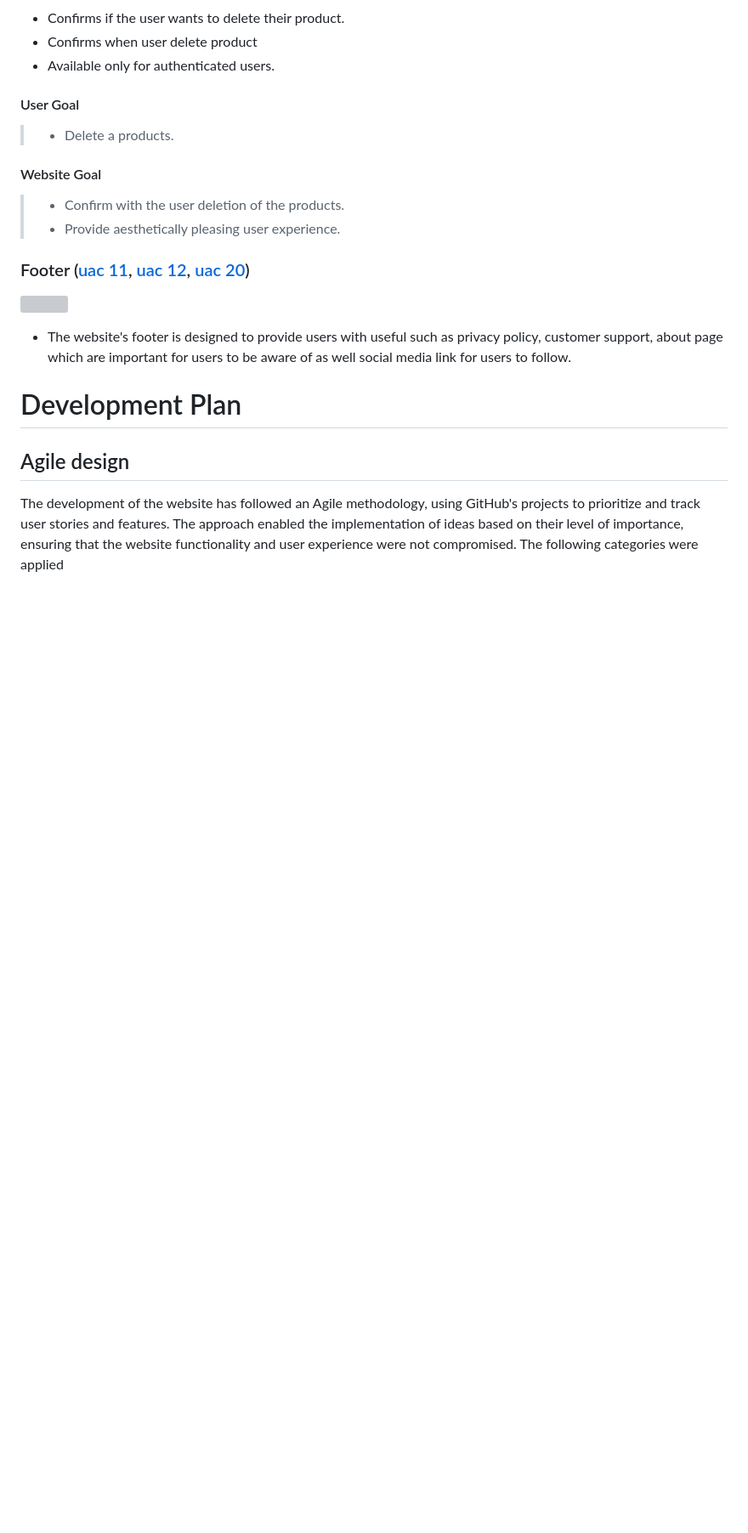
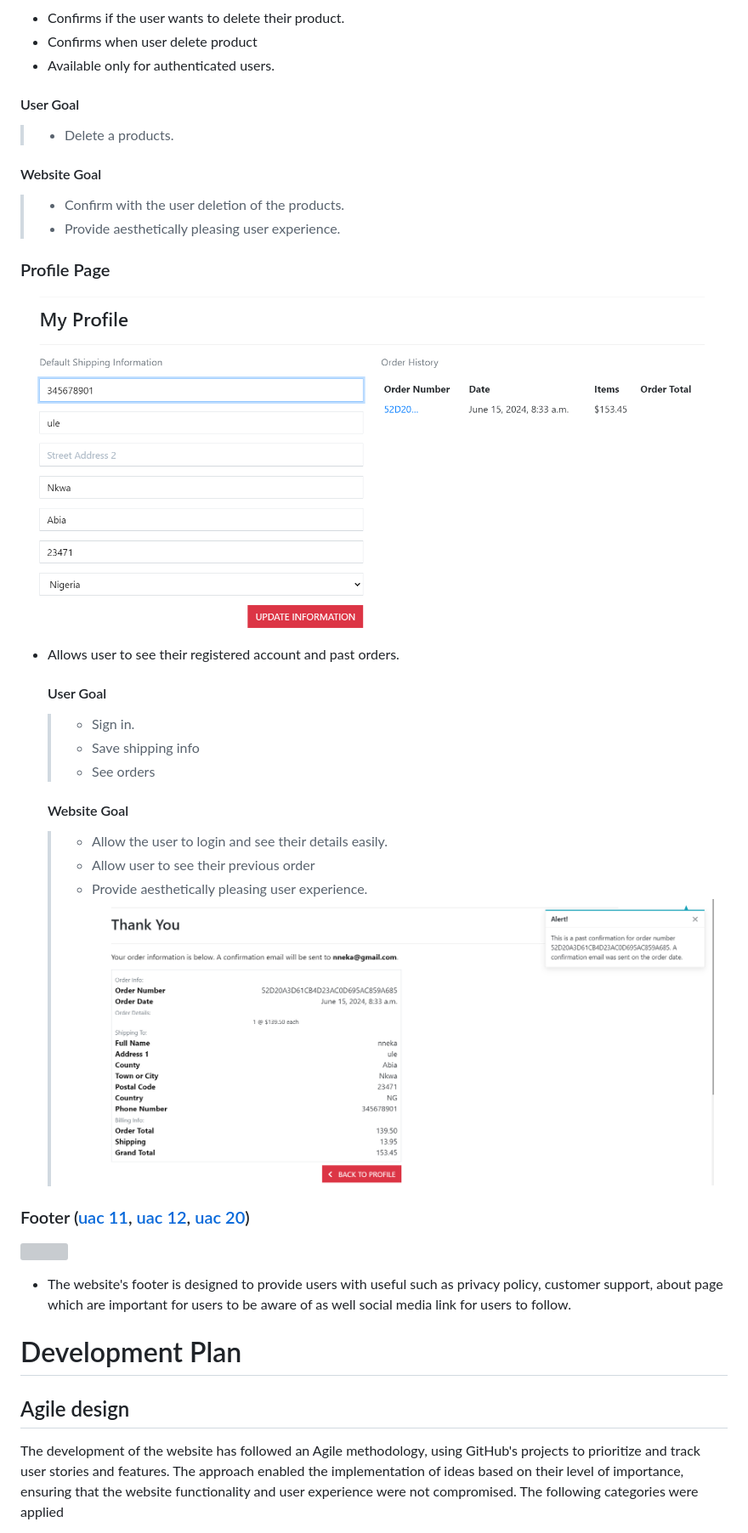
Before and after one commit to Ngozi89/home_furnishing, a Markdown page: README.md, the part around the change printed below. Shown: that part at 85% size. Drawn GitHub-style; pictures changed too: readme/my-order.png (added), readme/my-profile.png (added); blank space fills up the shorter version; grey boxes are pictures that could not be loaded.

Commit message:
Added profile page and admin page on readme

```diff
--- a/README.md
+++ b/README.md
@@ -283,6 +283,26 @@ User Acceptance Criteria based on the user stories:
   > - Confirm with the user deletion of the products.
   > - Provide aesthetically pleasing user experience.
 
+### Profile Page
+
+![](readme/my-profile.png)
+
+- Allows user to see their registered account and past orders.
+
+    #### User Goal
+
+    > - Sign in.
+    > - Save shipping info
+    > - See orders
+
+    #### Website Goal
+
+    > - Allow the user to login and see their details easily.
+    > - Allow user to see their previous order
+    > - Provide aesthetically pleasing user experience.
+![](readme/my-order.png)
+
+
 ### Footer ([uac 11](#uac11), [uac 12](#uac12), [uac 20](#uac20))
 
 ![](readme/footer.png)
```
Also changed, not shown: other parts of README.md (+5 -4 lines), readme/add-product-admin.png (added), readme/checkout-oders-admin-page.png (added), 3 other files.
